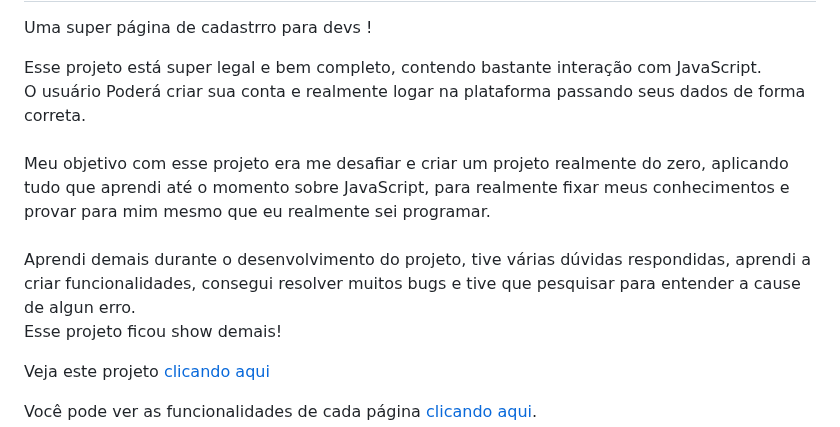
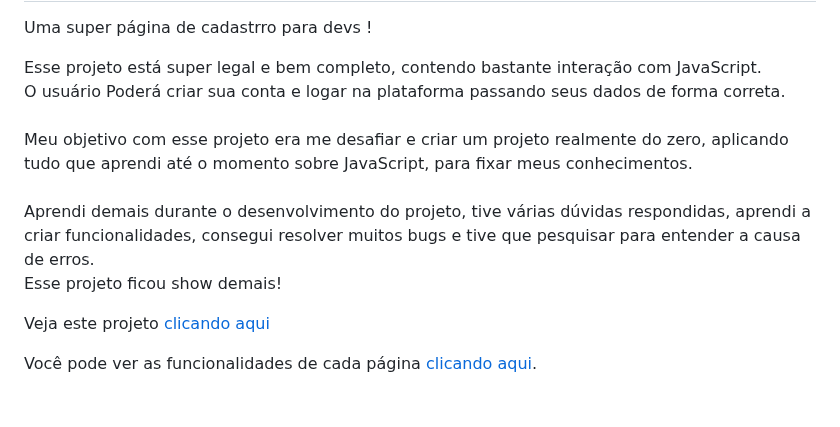
Before and after one commit to HiagoSilvaAnjos/user-login, a Markdown page: README.md, the part around the change. Drawn GitHub-style; blank space fills up the shorter version.

```diff
--- a/README.md
+++ b/README.md
@@ -33,12 +33,12 @@
 </p>
 <p>
     Esse projeto está super legal e bem completo, contendo bastante interação com JavaScript. <br>
-    O usuário Poderá criar sua conta e realmente logar na plataforma passando seus dados de forma correta.
+    O usuário Poderá criar sua conta e logar na plataforma passando seus dados de forma correta.
     <br>
     <br>
-    Meu objetivo com esse projeto era me desafiar e criar um projeto realmente do zero, aplicando tudo que aprendi até o momento sobre JavaScript, para realmente fixar meus conhecimentos e provar para mim mesmo que eu realmente sei programar. <br>
+    Meu objetivo com esse projeto era me desafiar e criar um projeto realmente do zero, aplicando tudo que aprendi até o momento sobre JavaScript, para fixar meus conhecimentos.<br>
     <br>
-    Aprendi demais durante o desenvolvimento do projeto, tive várias dúvidas respondidas, aprendi a criar funcionalidades, consegui resolver muitos bugs e tive que pesquisar para entender a cause de algun erro. <br>
+    Aprendi demais durante o desenvolvimento do projeto, tive várias dúvidas respondidas, aprendi a criar funcionalidades, consegui resolver muitos bugs e tive que pesquisar para entender a causa de erros. <br>
     Esse projeto ficou show demais!
 </p>
 <p>Veja este projeto <a href="https://hiagosilvaanjos.github.io/user-login">clicando aqui</a></p>
```
